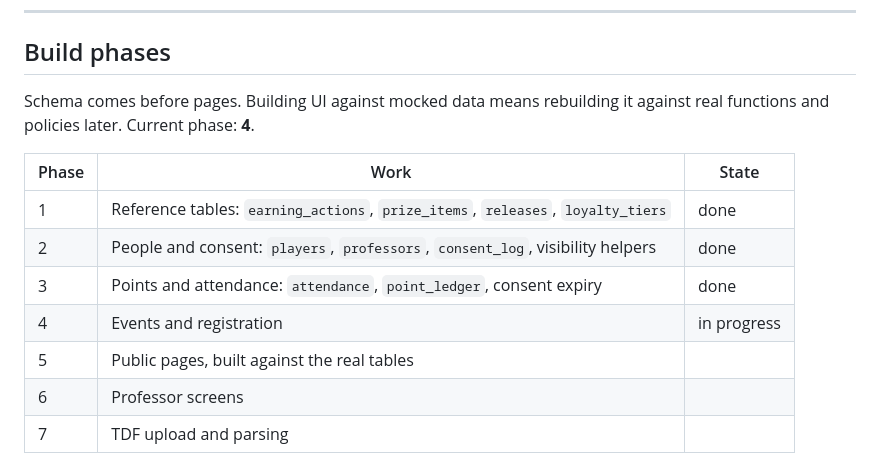
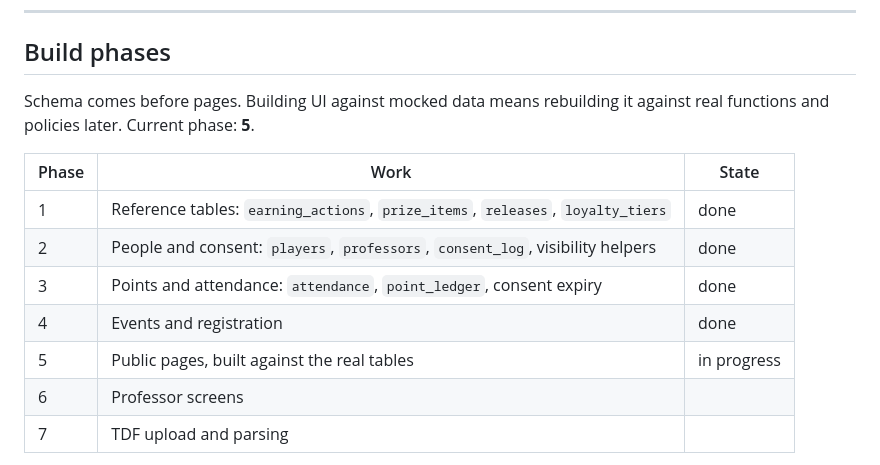
Before and after one commit to tanner-buckets/nova-north, a Markdown page: README.md, the part around the change. Drawn GitHub-style.

Commit message:
Mark phase 4 complete
Verified end to end against the deployed schema: capacity and queueing, division
derived from the event date, duplicate registration refused, request_drop
returning an identical result on a name mismatch, public counts showing integers
only, and registrations unreadable by anon.

Co-Authored-By: Claude Opus 5 <noreply@anthropic.com>

```diff
--- a/README.md
+++ b/README.md
@@ -43,15 +43,15 @@ again and fail. Let the integration apply it.
 ## Build phases
 
 Schema comes before pages. Building UI against mocked data means rebuilding it
-against real functions and policies later. Current phase: **4**.
+against real functions and policies later. Current phase: **5**.
 
 | Phase | Work | State |
 |---|---|---|
 | 1 | Reference tables: `earning_actions`, `prize_items`, `releases`, `loyalty_tiers` | done |
 | 2 | People and consent: `players`, `professors`, `consent_log`, visibility helpers | done |
 | 3 | Points and attendance: `attendance`, `point_ledger`, consent expiry | done |
-| 4 | Events and registration | in progress |
-| 5 | Public pages, built against the real tables | |
+| 4 | Events and registration | done |
+| 5 | Public pages, built against the real tables | in progress |
 | 6 | Professor screens | |
 | 7 | TDF upload and parsing | |
 
```
